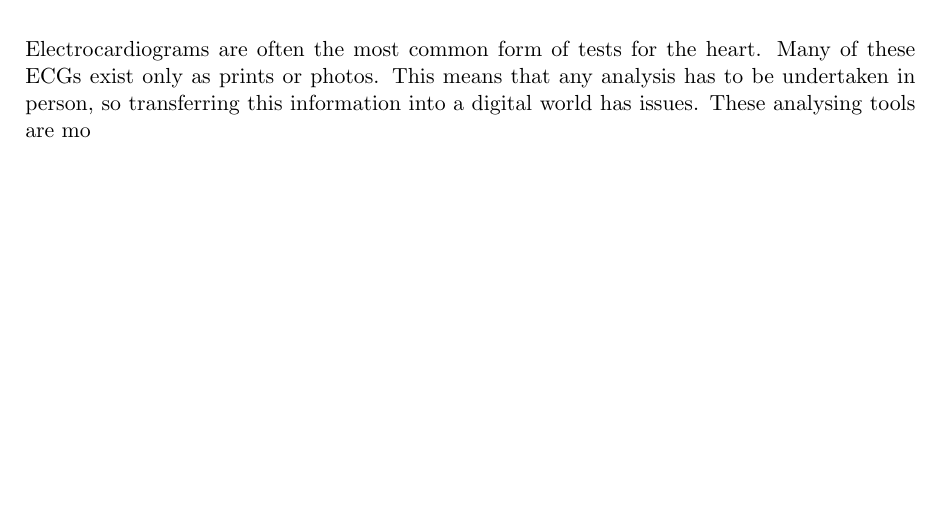
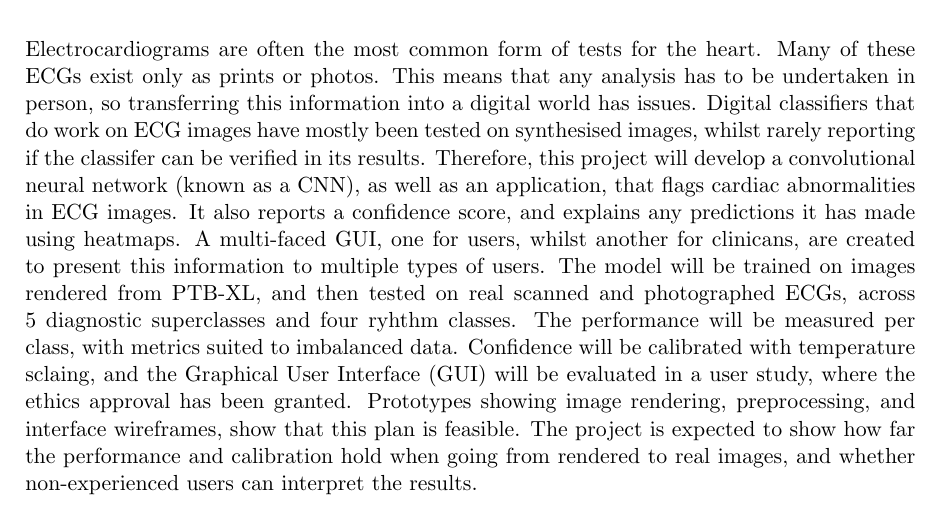
Before and after one commit to Justolivr/Intelligent_Imaging_Analysis_ECGs, a LaTeX thesis (main.tex): part of page 3 of 41, cut so that both start at the same text, the shorter picture padded with empty space. Compiled offline with pdfLaTeX.

Commit message:
Added abstract.

```diff
--- a/main.tex
+++ b/main.tex
@@ -177,7 +177,7 @@ Dated:
     }
 
     \begin{justify}
-    Electrocardiograms are often the most common form of tests for the heart. Many of these ECGs exist only as prints or photos. This means that any analysis has to be undertaken in person, so transferring this information into a digital world has issues. These analysing tools are mo
+    Electrocardiograms are often the most common form of tests for the heart. Many of these ECGs exist only as prints or photos. This means that any analysis has to be undertaken in person, so transferring this information into a digital world has issues. Digital classifiers that do work on ECG images have mostly been tested on synthesised images, whilst rarely reporting if the classifer can be verified in its results. Therefore, this project will develop a convolutional neural network (known as a CNN), as well as an application, that flags cardiac abnormalities in ECG images. It also reports a confidence score, and explains any predictions it has made using heatmaps. A multi-faced GUI, one for users, whilst another for clinicans, are created to present this information to multiple types of users. The model will be trained on images rendered from PTB-XL, and then tested on real scanned and photographed ECGs, across 5 diagnostic superclasses and four ryhthm classes. The performance will be measured per class, with metrics suited to imbalanced data. Confidence will be calibrated with temperature sclaing, and the Graphical User Interface (GUI) will be evaluated in a user study, where the ethics approval has been granted. Prototypes showing image rendering, preprocessing, and interface wireframes, show that this plan is feasible. The project is expected to show how far the performance and calibration hold when going from rendered to real images, and whether non-experienced users can interpret the results.
     \end{justify}
 
 \end{center}
```
Also changed, not shown: 5 other files.
